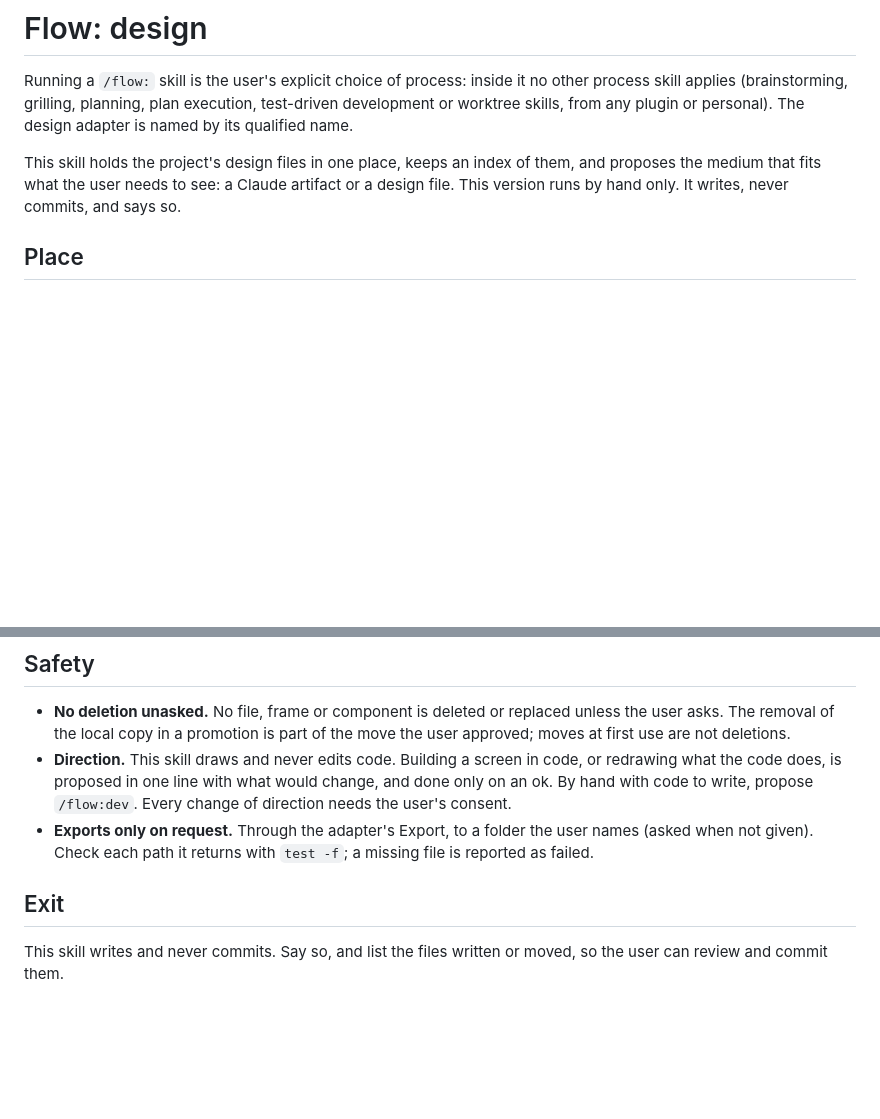
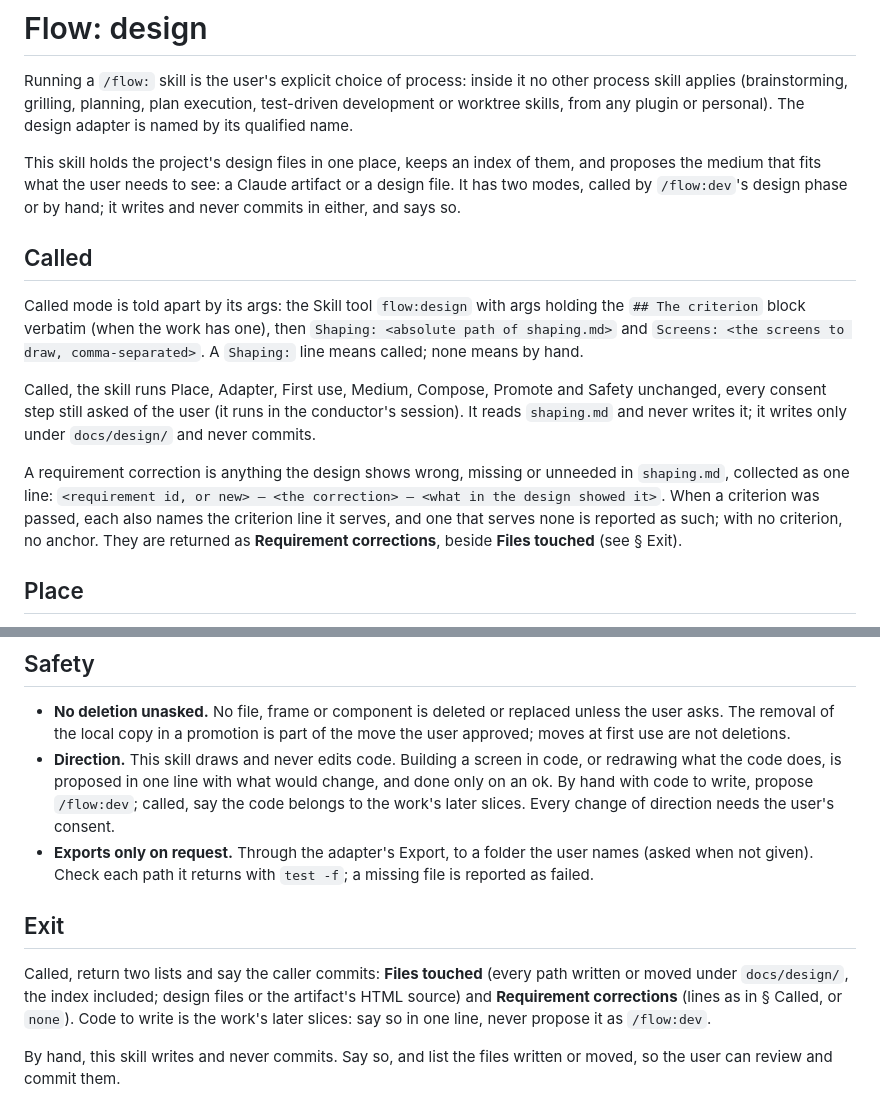
Before and after one commit to spleenteo/devflow, a Markdown page: skills/design/SKILL.md, 2 parts joined by grey strips. Rendered like a GitHub page; blank space fills up the shorter version.

Commit message:
Give /flow:design a called mode
Co-Authored-By: Claude Opus 5.5 <noreply@anthropic.com>

```diff
--- a/skills/design/SKILL.md
+++ b/skills/design/SKILL.md
@@ -7,7 +7,15 @@ description: "Flow's design step, run by Flow's conductors, or by hand with /flo
 
 Running a `/flow:` skill is the user's explicit choice of process: inside it no other process skill applies (brainstorming, grilling, planning, plan execution, test-driven development or worktree skills, from any plugin or personal). The design adapter is named by its qualified name.
 
-This skill holds the project's design files in one place, keeps an index of them, and proposes the medium that fits what the user needs to see: a Claude artifact or a design file. This version runs by hand only. It writes, never commits, and says so.
+This skill holds the project's design files in one place, keeps an index of them, and proposes the medium that fits what the user needs to see: a Claude artifact or a design file. It has two modes, called by `/flow:dev`'s design phase or by hand; it writes and never commits in either, and says so.
+
+## Called
+
+Called mode is told apart by its args: the Skill tool `flow:design` with args holding the `## The criterion` block verbatim (when the work has one), then `Shaping: <absolute path of shaping.md>` and `Screens: <the screens to draw, comma-separated>`. A `Shaping:` line means called; none means by hand.
+
+Called, the skill runs Place, Adapter, First use, Medium, Compose, Promote and Safety unchanged, every consent step still asked of the user (it runs in the conductor's session). It reads `shaping.md` and never writes it; it writes only under `docs/design/` and never commits.
+
+A requirement correction is anything the design shows wrong, missing or unneeded in `shaping.md`, collected as one line: `<requirement id, or new> — <the correction> — <what in the design showed it>`. When a criterion was passed, each also names the criterion line it serves, and one that serves none is reported as such; with no criterion, no anchor. They are returned as **Requirement corrections**, beside **Files touched** (see § Exit).
 
 ## Place
 
@@ -97,9 +105,11 @@ Promotion is never atomic: the tool works on one file at a time. If the second s
 ## Safety
 
 - **No deletion unasked.** No file, frame or component is deleted or replaced unless the user asks. The removal of the local copy in a promotion is part of the move the user approved; moves at first use are not deletions.
-- **Direction.** This skill draws and never edits code. Building a screen in code, or redrawing what the code does, is proposed in one line with what would change, and done only on an ok. By hand with code to write, propose `/flow:dev`. Every change of direction needs the user's consent.
+- **Direction.** This skill draws and never edits code. Building a screen in code, or redrawing what the code does, is proposed in one line with what would change, and done only on an ok. By hand with code to write, propose `/flow:dev`; called, say the code belongs to the work's later slices. Every change of direction needs the user's consent.
 - **Exports only on request.** Through the adapter's Export, to a folder the user names (asked when not given). Check each path it returns with `test -f`; a missing file is reported as failed.
 
 ## Exit
 
-This skill writes and never commits. Say so, and list the files written or moved, so the user can review and commit them.
+Called, return two lists and say the caller commits: **Files touched** (every path written or moved under `docs/design/`, the index included; design files or the artifact's HTML source) and **Requirement corrections** (lines as in § Called, or `none`). Code to write is the work's later slices: say so in one line, never propose it as `/flow:dev`.
+
+By hand, this skill writes and never commits. Say so, and list the files written or moved, so the user can review and commit them.
```
